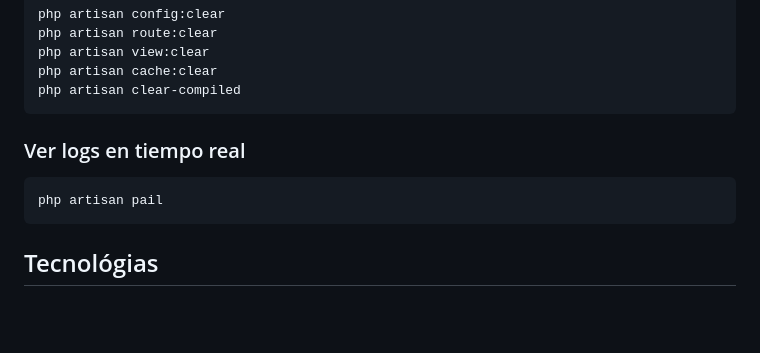
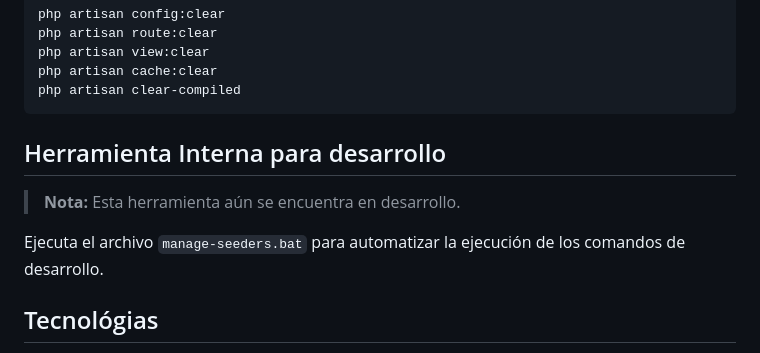
Before and after one commit to SCBLLU/SivarSocial, a Markdown page: README.md, the part around one of its changes. GitHub-like rendering; blank space fills up the shorter version.

Commit message:
Actualizar README.md para mejorar la documentación de instalación y agregar nota sobre herramienta interna en desarrollo.

````diff
--- a/README.md
+++ b/README.md
@@ -121,10 +127,12 @@ php artisan view:clear
 php artisan cache:clear
 php artisan clear-compiled
 ```
-### Ver logs en tiempo real
-```bash
-php artisan pail
-```
+## Herramienta Interna para desarrollo
+
+>**Nota:** Esta herramienta aún se encuentra en desarrollo.
+
+Ejecuta el archivo `manage-seeders.bat` para automatizar la ejecución de los comandos de desarrollo.
+
 
 ## Tecnológias
 
````
Also changed, not shown: other parts of README.md (+6 -0 lines).
